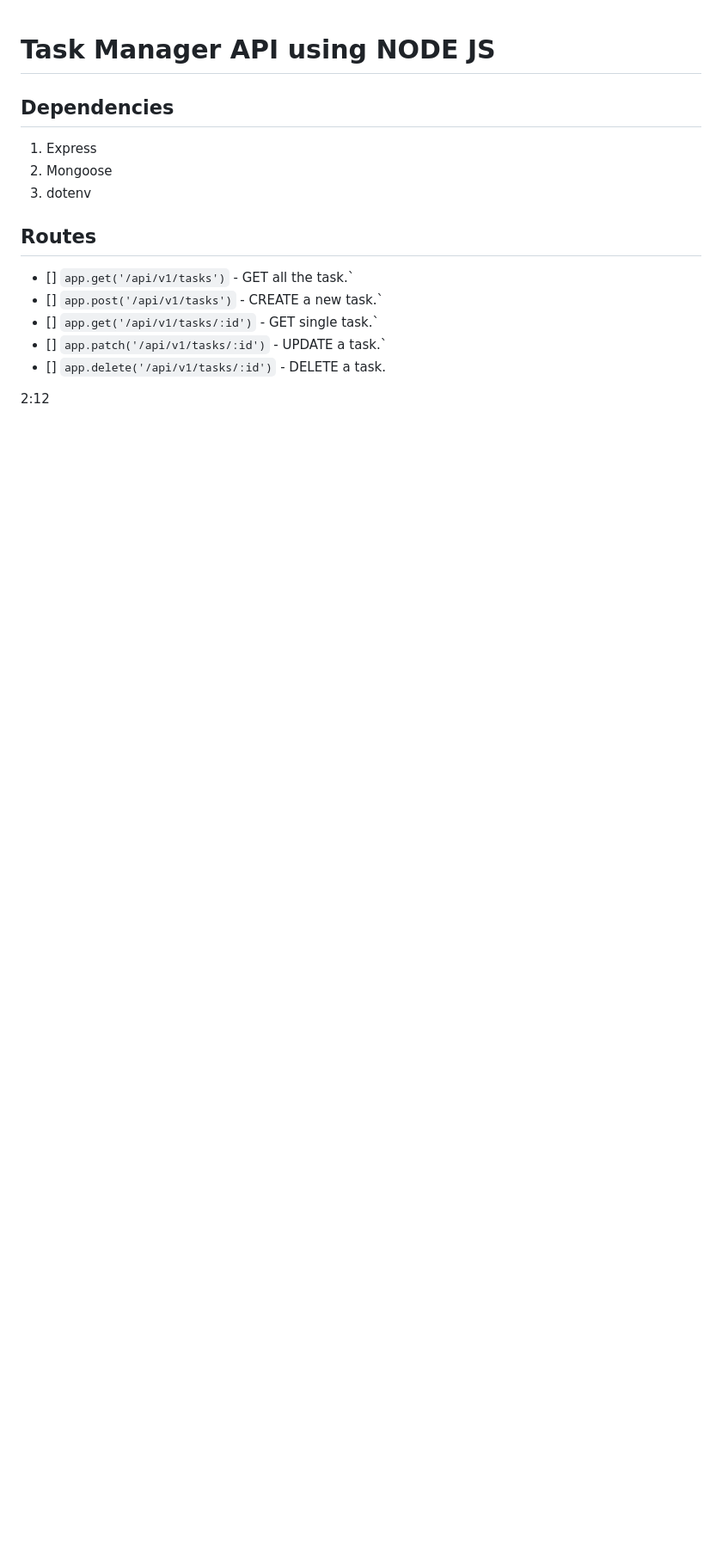
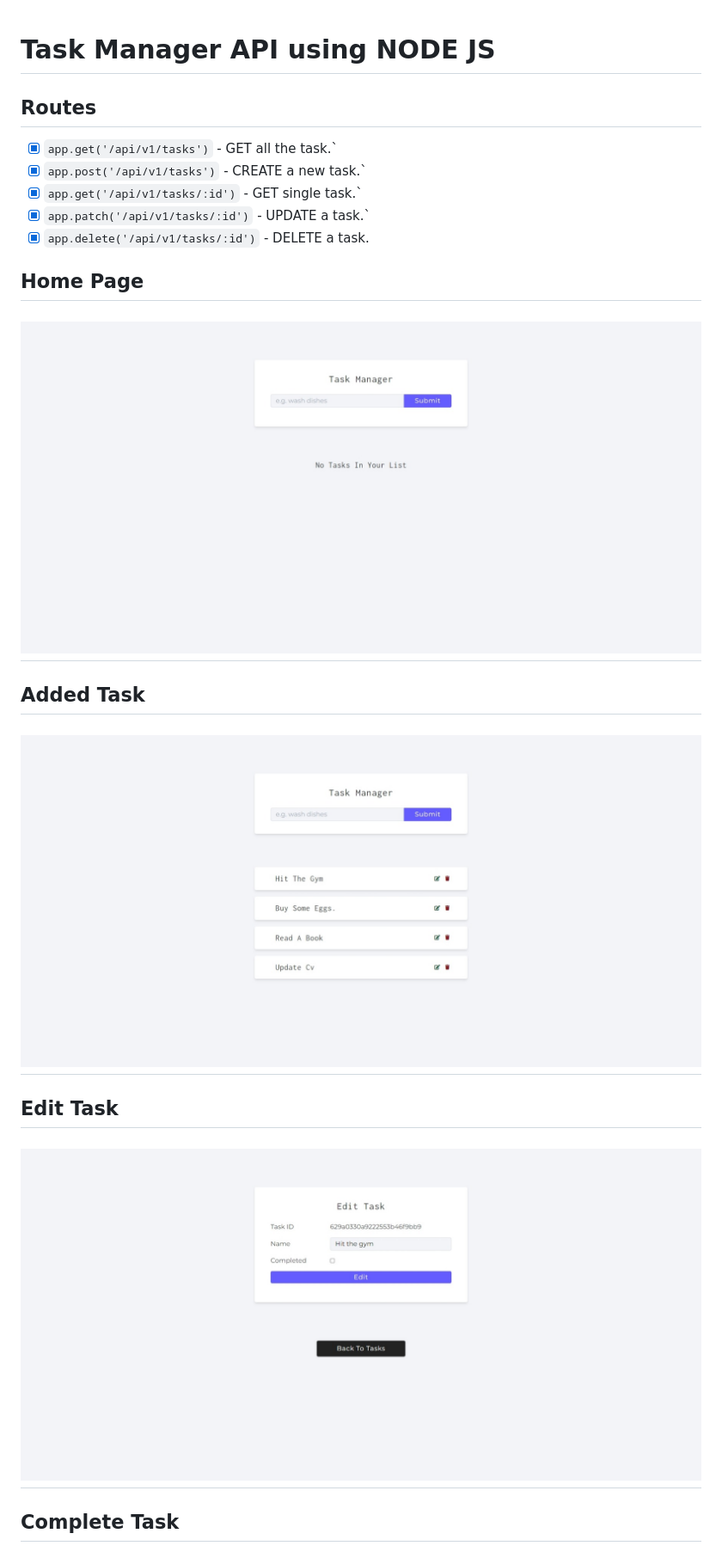
Before and after one commit to ariful-rony10/task-manager-api-nodejs, a Markdown page: README.md, the part around the change printed below. Shown: that part at 86% size. Rendered like a GitHub page; pictures changed too: screenshots/Homepage.jpeg (added), screenshots/added-task.jpeg (added), screenshots/edit-task.jpeg (added); blank space fills up the shorter version.

Commit message:
readme added

```diff
--- a/README.md
+++ b/README.md
@@ -1,14 +1,24 @@
 # Task Manager API using NODE JS
+## Routes
+- [x] `app.get('/api/v1/tasks')` - GET all the task.`
+- [x] `app.post('/api/v1/tasks')` - CREATE a new task.`
+- [x] `app.get('/api/v1/tasks/:id')` - GET single task.`
+- [x] `app.patch('/api/v1/tasks/:id')` - UPDATE a task.`
+- [x] `app.delete('/api/v1/tasks/:id')` - DELETE a task.
 
-## Dependencies
-1. Express
-2. Mongoose
-3. dotenv
-## Routes
-- [] `app.get('/api/v1/tasks')` - GET all the task.`
-- [] `app.post('/api/v1/tasks')` - CREATE a new task.`
-- [] `app.get('/api/v1/tasks/:id')` - GET single task.`
-- [] `app.patch('/api/v1/tasks/:id')` - UPDATE a task.`
-- [] `app.delete('/api/v1/tasks/:id')` - DELETE a task.
+## Home Page
 
-2:12
+![Homepage](screenshots/Homepage.jpeg)
+---
+
+## Added Task
+
+![Added Task](screenshots/added-task.jpeg)
+---
+
+## Edit Task
+
+![Homepage](screenshots/edit-task.jpeg)
+---
+## Complete Task
+
```
Also changed, not shown: other parts of README.md (+3 -0 lines), screenshots/Task-completed-homepage.jpeg (added), screenshots/task-completed.jpeg (added).
